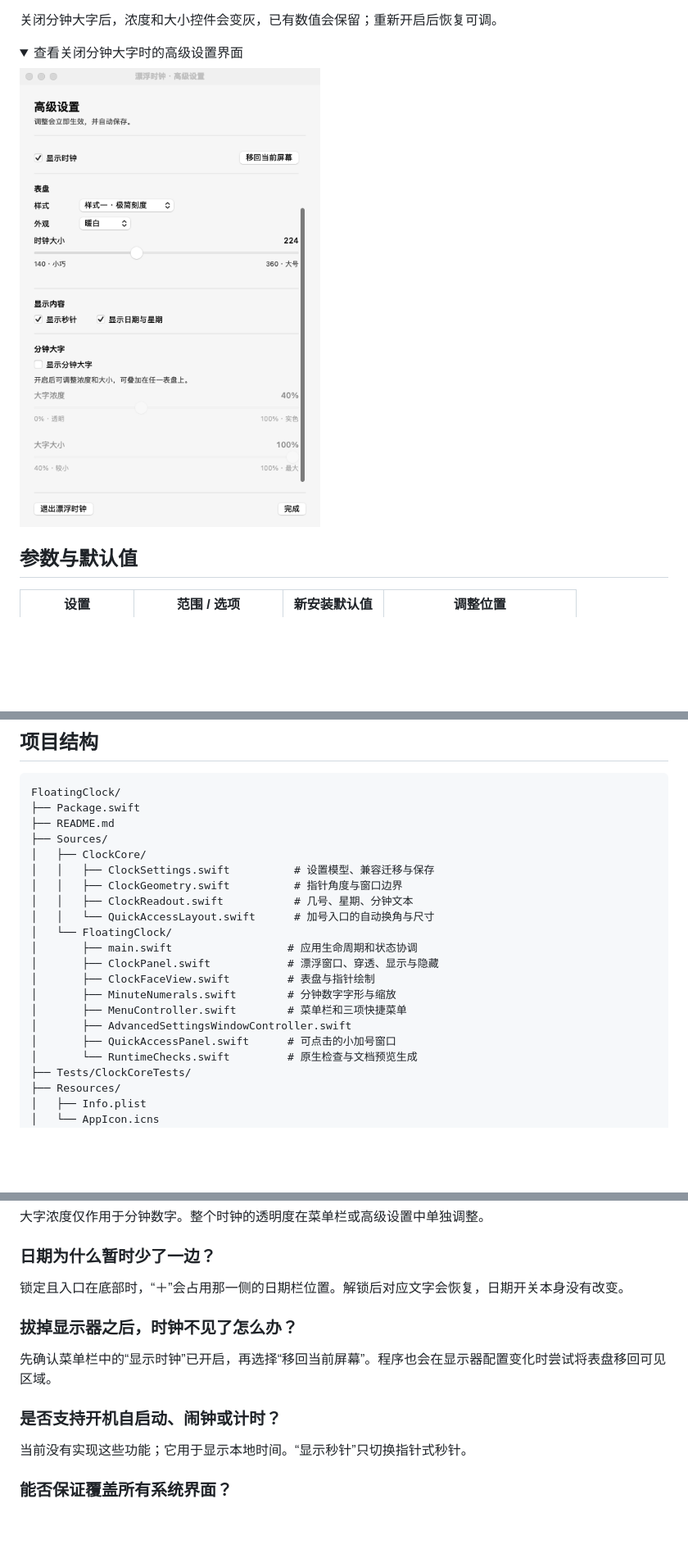
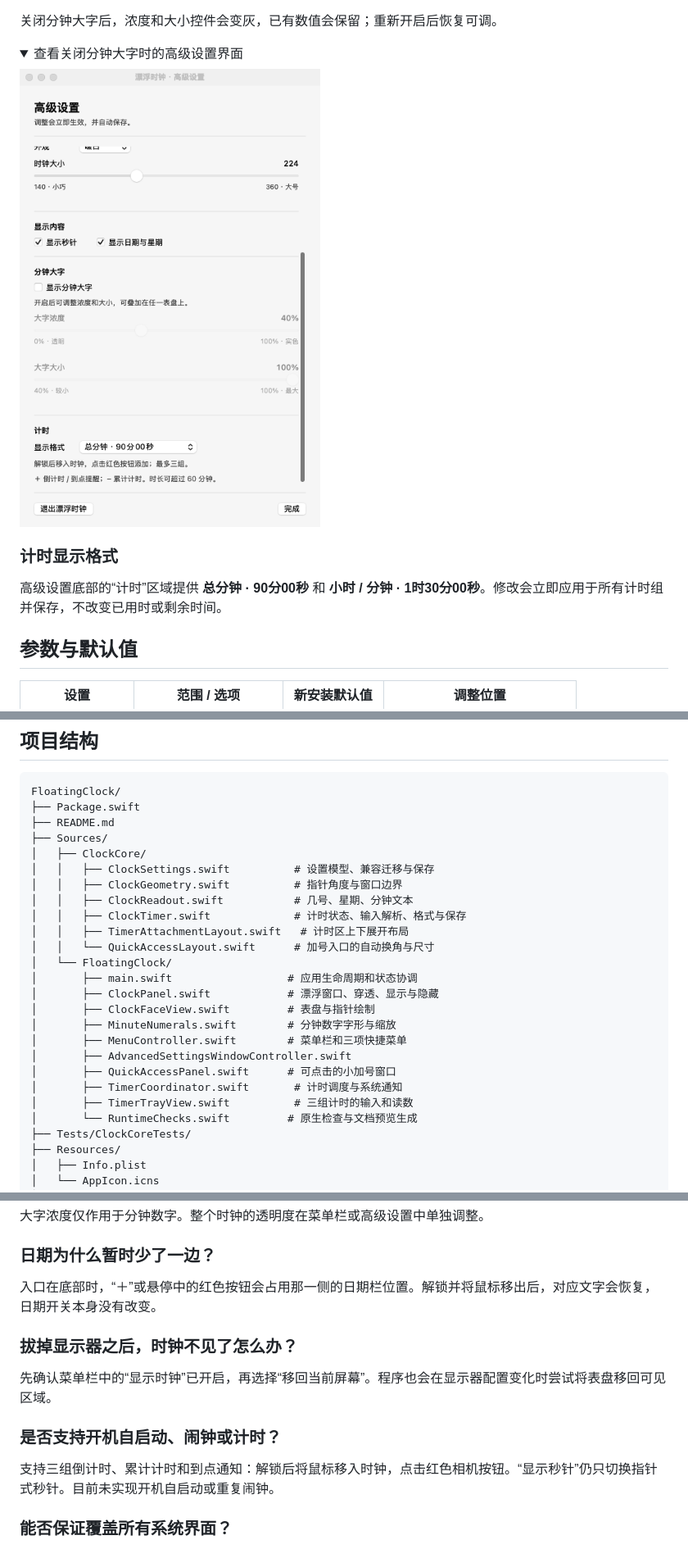
Before and after one commit to lxlonion/FloatingClock, a Markdown page: README.md, 3 parts joined by grey strips. Shown at 82% size. GitHub-like rendering; pictures changed too: docs/images/advanced-settings-disabled.png; folded sections open; blank space fills up the shorter version.

Commit message:
feat: add conditional timer entry and three timer groups

```diff
--- a/README.md
+++ b/README.md
@@ -193,6 +225,10 @@ open dist/FloatingClock.app
 
 </details>
 
+### 计时显示格式
+
+高级设置底部的“计时”区域提供 **总分钟 · 90分00秒** 和 **小时 / 分钟 · 1时30分00秒**。修改会立即应用于所有计时组并保存，不改变已用时或剩余时间。
+
 ## 参数与默认值
 
 | 设置 | 范围 / 选项 | 新安装默认值 | 调整位置 |
@@ -270,6 +307,8 @@ FloatingClock/
 │   │   ├── ClockSettings.swift          # 设置模型、兼容迁移与保存
 │   │   ├── ClockGeometry.swift          # 指针角度与窗口边界
 │   │   ├── ClockReadout.swift           # 几号、星期、分钟文本
+│   │   ├── ClockTimer.swift             # 计时状态、输入解析、格式与保存
+│   │   ├── TimerAttachmentLayout.swift   # 计时区上下展开布局
 │   │   └── QuickAccessLayout.swift      # 加号入口的自动换角与尺寸
 │   └── FloatingClock/
 │       ├── main.swift                  # 应用生命周期和状态协调
@@ -279,6 +318,8 @@ FloatingClock/
 │       ├── MenuController.swift        # 菜单栏和三项快捷菜单
 │       ├── AdvancedSettingsWindowController.swift
 │       ├── QuickAccessPanel.swift      # 可点击的小加号窗口
+│       ├── TimerCoordinator.swift       # 计时调度与系统通知
+│       ├── TimerTrayView.swift          # 三组计时的输入和读数
 │       └── RuntimeChecks.swift         # 原生检查与文档预览生成
 ├── Tests/ClockCoreTests/
 ├── Resources/
@@ -384,7 +429,7 @@ bash scripts/render-docs.sh
 
 ### 日期为什么暂时少了一边？
 
-锁定且入口在底部时，“＋”会占用那一侧的日期栏位置。解锁后对应文字会恢复，日期开关本身没有改变。
+入口在底部时，“＋”或悬停中的红色按钮会占用那一侧的日期栏位置。解锁并将鼠标移出后，对应文字会恢复，日期开关本身没有改变。
 
 ### 拔掉显示器之后，时钟不见了怎么办？
 
@@ -392,7 +437,7 @@ bash scripts/render-docs.sh
 
 ### 是否支持开机自启动、闹钟或计时？
 
-当前没有实现这些功能；它用于显示本地时间。“显示秒针”只切换指针式秒针。
+支持三组倒计时、累计计时和到点通知：解锁后将鼠标移入时钟，点击红色相机按钮。“显示秒针”仍只切换指针式秒针。目前未实现开机自启动或重复闹钟。
 
 ### 能否保证覆盖所有系统界面？
 
```
Also changed, not shown: other parts of README.md (+45 -8 lines), docs/images/timers-dark.png (added), docs/images/timers-light.png (added), 15 other files.
